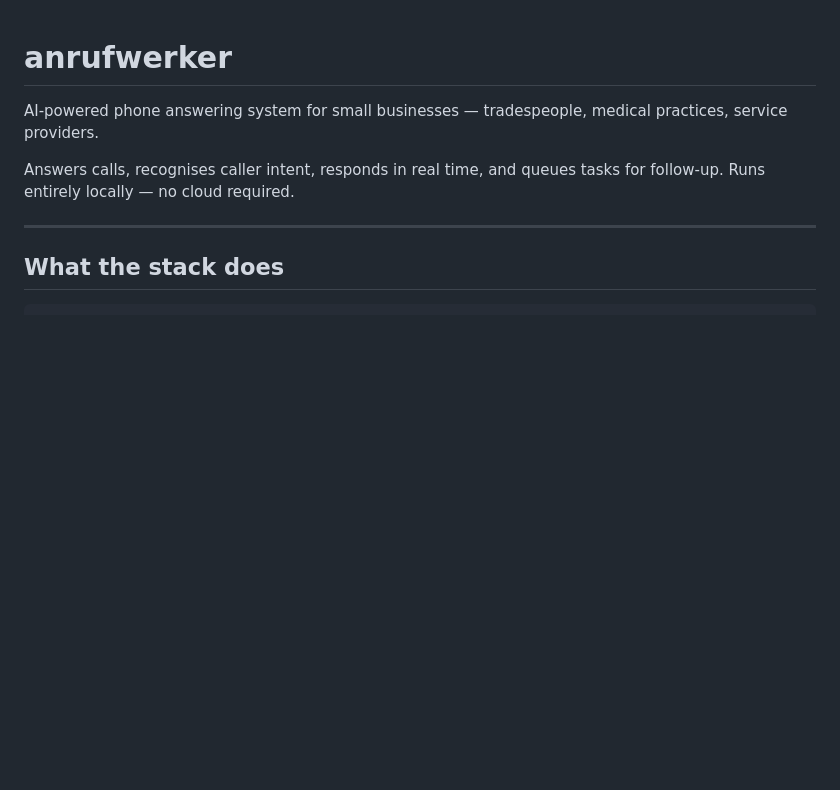
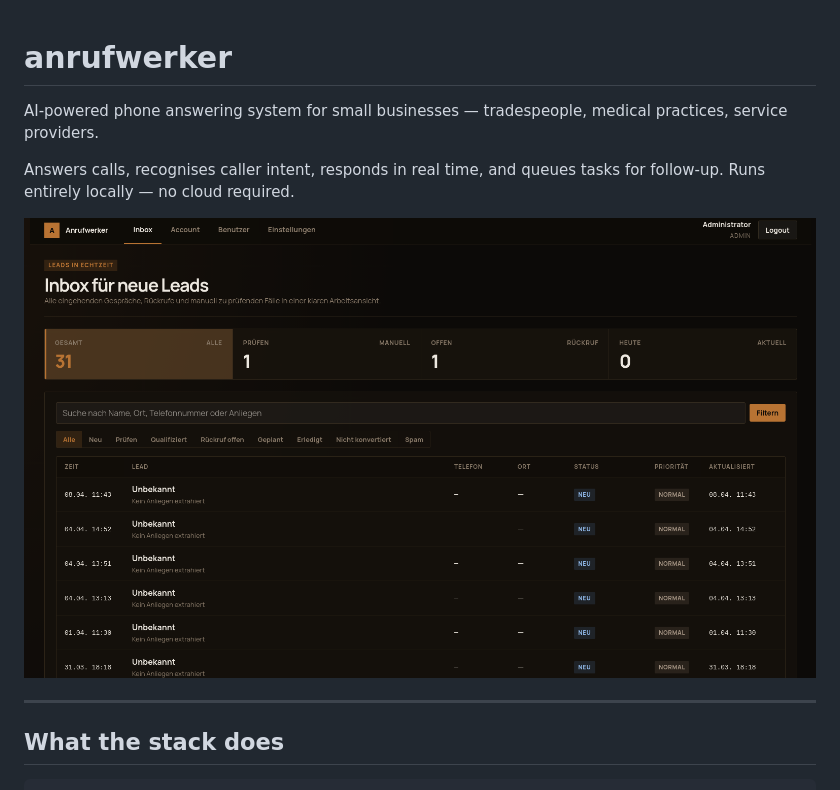
Before and after one commit to dida-80b/anrufwerker, a Markdown page: README.md, the part around the change. Rendered like a GitHub page; pictures changed too: docs/screenshot.png (added); blank space fills up the shorter version.

Commit message:
Add screenshot to README

```diff
--- a/README.md
+++ b/README.md
@@ -3,6 +3,8 @@
 AI-powered phone answering system for small businesses — tradespeople, medical practices, service providers.
 
 Answers calls, recognises caller intent, responds in real time, and queues tasks for follow-up. Runs entirely locally — no cloud required.
+
+![anrufwerker inbox](docs/screenshot.png)
 
 ---
 
```
